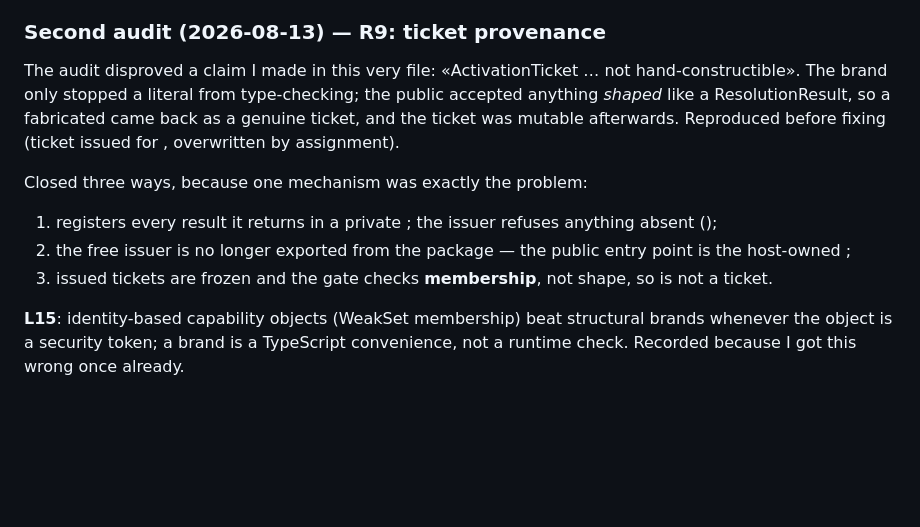
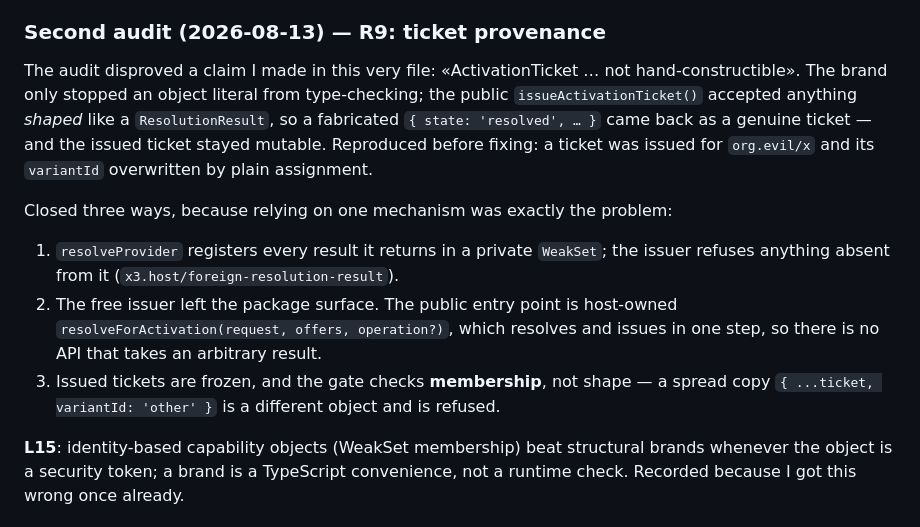
Before and after one commit to hometlt/ModKit, a Markdown page: IMPLEMENTATION_NOTES.md, the part around the change. Drawn GitHub-style; blank space fills up the shorter version.

Commit message:
notes: restore the code fragments the shell ate in the previous commit
Co-Authored-By: Claude Fable 5 <noreply@anthropic.com>

```diff
--- a/IMPLEMENTATION_NOTES.md
+++ b/IMPLEMENTATION_NOTES.md
@@ -52,19 +52,21 @@ and re-run afterwards. Statuses on the board were rolled back first, before any
 ### Second audit (2026-08-13) — R9: ticket provenance
 
 The audit disproved a claim I made in this very file: «ActivationTicket … not
-hand-constructible». The brand only stopped a literal from type-checking; the public
-accepted anything _shaped_ like a ResolutionResult, so a
-fabricated came back as a genuine ticket, and the ticket was
-mutable afterwards. Reproduced before fixing (ticket issued for , overwritten by assignment).
+hand-constructible». The brand only stopped an object literal from type-checking; the
+public `issueActivationTicket()` accepted anything _shaped_ like a `ResolutionResult`, so a
+fabricated `{ state: 'resolved', … }` came back as a genuine ticket — and the issued ticket
+stayed mutable. Reproduced before fixing: a ticket was issued for `org.evil/x` and its
+`variantId` overwritten by plain assignment.
 
-Closed three ways, because one mechanism was exactly the problem:
+Closed three ways, because relying on one mechanism was exactly the problem:
 
-1.  registers every result it returns in a private ; the issuer
-    refuses anything absent ();
-2.  the free issuer is no longer exported from the package — the public entry point is the
-    host-owned ;
-3.  issued tickets are frozen and the gate checks **membership**, not shape, so
-    is not a ticket.
+1. `resolveProvider` registers every result it returns in a private `WeakSet`; the issuer
+   refuses anything absent from it (`x3.host/foreign-resolution-result`).
+2. The free issuer left the package surface. The public entry point is host-owned
+   `resolveForActivation(request, offers, operation?)`, which resolves and issues in one
+   step, so there is no API that takes an arbitrary result.
+3. Issued tickets are frozen, and the gate checks **membership**, not shape — a spread copy
+   `{ ...ticket, variantId: 'other' }` is a different object and is refused.
 
 **L15**: identity-based capability objects (WeakSet membership) beat structural brands
 whenever the object is a security token; a brand is a TypeScript convenience, not a
```
